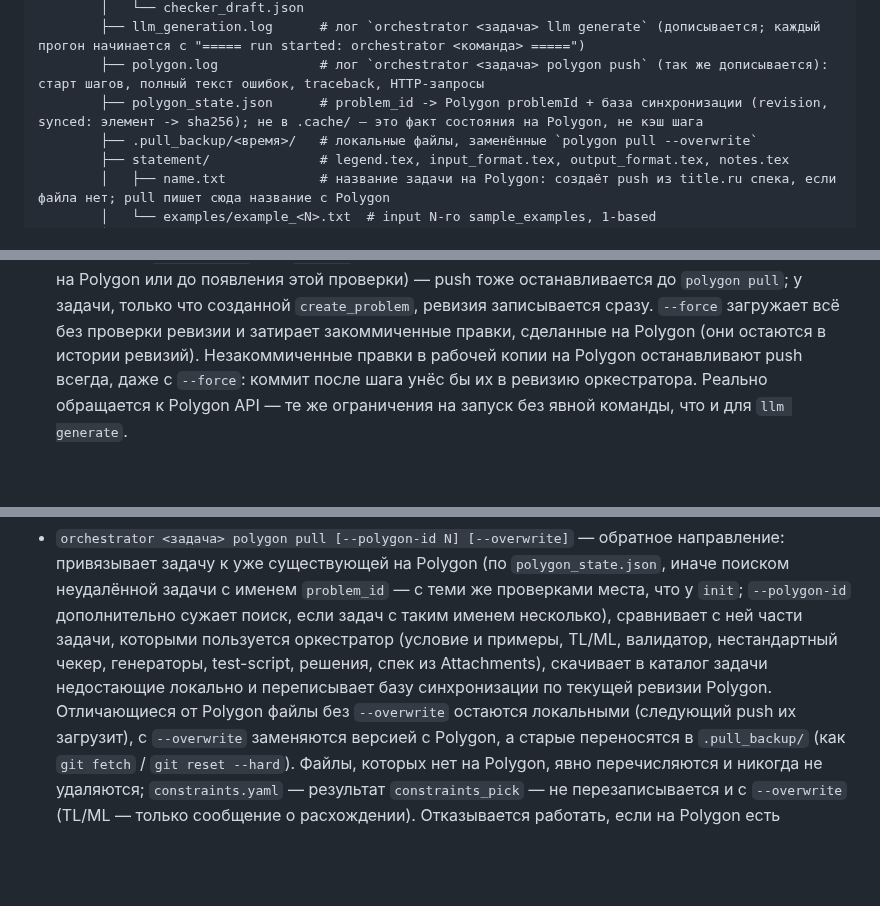
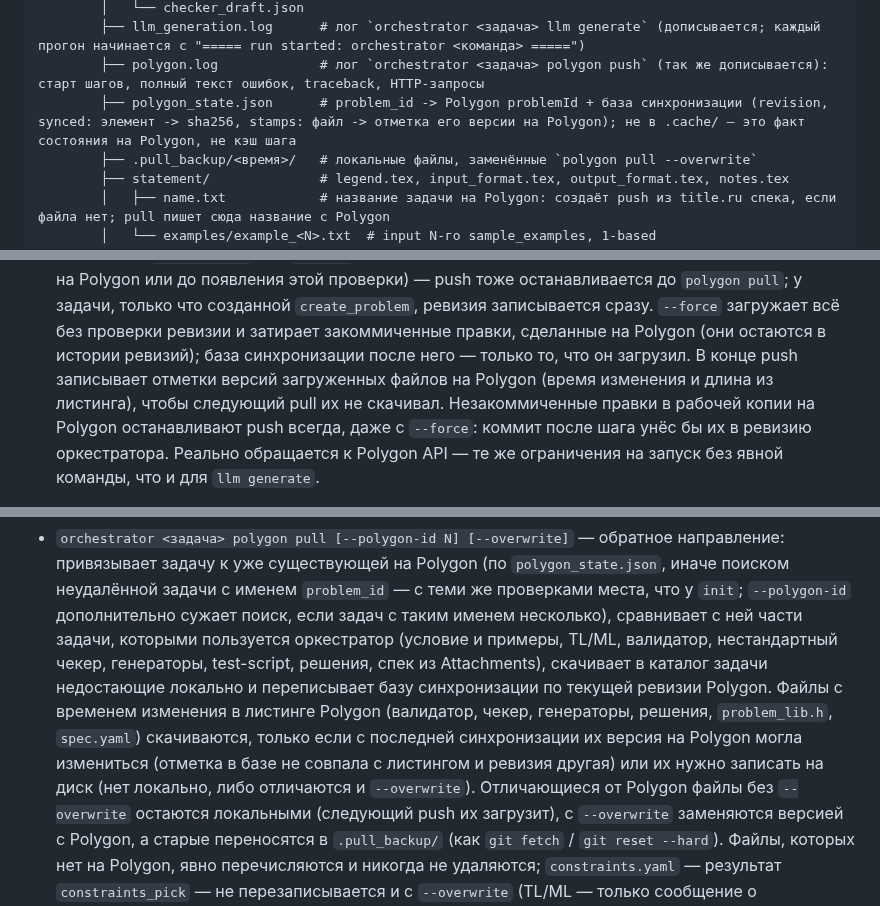
Before and after one commit to Slamur/polygon-orchestrator, a Markdown page: CLAUDE.md, 3 parts joined by grey strips. Rendered like a GitHub page; blank space fills up the shorter version.

Commit message:
docs: describe file stamps and incremental pull
Co-Authored-By: Claude Opus 5.5 <noreply@anthropic.com>

```diff
--- a/CLAUDE.md
+++ b/CLAUDE.md
@@ -159,7 +159,7 @@ Python-оркестратор, который берёт структуриро
         │   └── checker_draft.json
         ├── llm_generation.log      # лог `orchestrator <задача> llm generate` (дописывается; каждый прогон начинается с "===== run started: orchestrator <команда> =====")
         ├── polygon.log             # лог `orchestrator <задача> polygon push` (так же дописывается): старт шагов, полный текст ошибок, traceback, HTTP-запросы
-        ├── polygon_state.json      # problem_id -> Polygon problemId + база синхронизации (revision, synced: элемент -> sha256); не в .cache/ — это факт состояния на Polygon, не кэш шага
+        ├── polygon_state.json      # problem_id -> Polygon problemId + база синхронизации (revision, synced: элемент -> sha256, stamps: файл -> отметка его версии на Polygon); не в .cache/ — это факт состояния на Polygon, не кэш шага
         ├── .pull_backup/<время>/   # локальные файлы, заменённые `polygon pull --overwrite`
         ├── statement/              # legend.tex, input_format.tex, output_format.tex, notes.tex
         │   ├── name.txt            # название задачи на Polygon: создаёт push из title.ru спека, если файла нет; pull пишет сюда название с Polygon
@@ -322,7 +322,10 @@ Python-оркестратор, который берёт структуриро
   `polygon pull`; у задачи, только что созданной `create_problem`, ревизия
   записывается сразу. `--force` загружает всё без проверки ревизии и
   затирает закоммиченные правки, сделанные на Polygon (они остаются в
-  истории ревизий). Незакоммиченные правки в рабочей копии на Polygon
+  истории ревизий); база синхронизации после него — только то, что он
+  загрузил. В конце push записывает отметки версий загруженных файлов на
+  Polygon (время изменения и длина из листинга), чтобы следующий pull их
+  не скачивал. Незакоммиченные правки в рабочей копии на Polygon
   останавливают push всегда, даже с `--force`: коммит после шага унёс бы
   их в ревизию оркестратора. Реально обращается к Polygon
   API — те же ограничения на запуск без явной команды, что и для
@@ -344,7 +347,12 @@ Python-оркестратор, который берёт структуриро
   нестандартный чекер, генераторы, test-script, решения, спек из
   Attachments), скачивает в
   каталог задачи недостающие локально и переписывает базу
-  синхронизации по текущей ревизии Polygon. Отличающиеся от Polygon файлы
+  синхронизации по текущей ревизии Polygon. Файлы с временем изменения в
+  листинге Polygon (валидатор, чекер, генераторы, решения, `problem_lib.h`,
+  `spec.yaml`) скачиваются, только если с последней синхронизации их
+  версия на Polygon могла измениться (отметка в базе не совпала с
+  листингом и ревизия другая) или их нужно записать на диск (нет локально,
+  либо отличаются и `--overwrite`). Отличающиеся от Polygon файлы
   без `--overwrite` остаются локальными (следующий push их загрузит), с
   `--overwrite` заменяются версией с Polygon, а старые переносятся в
   `.pull_backup/` (как `git fetch` / `git reset --hard`). Файлы, которых
```
